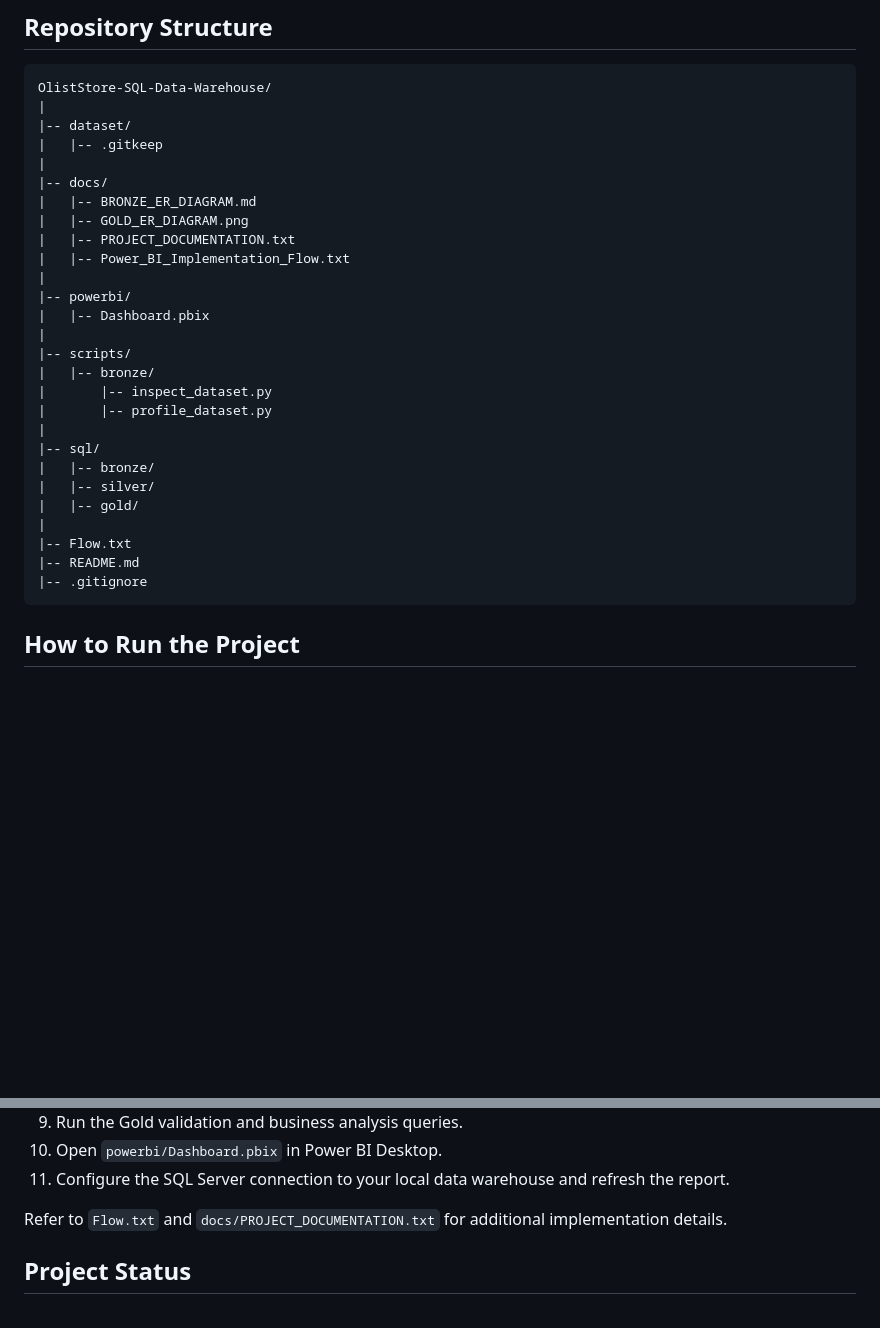
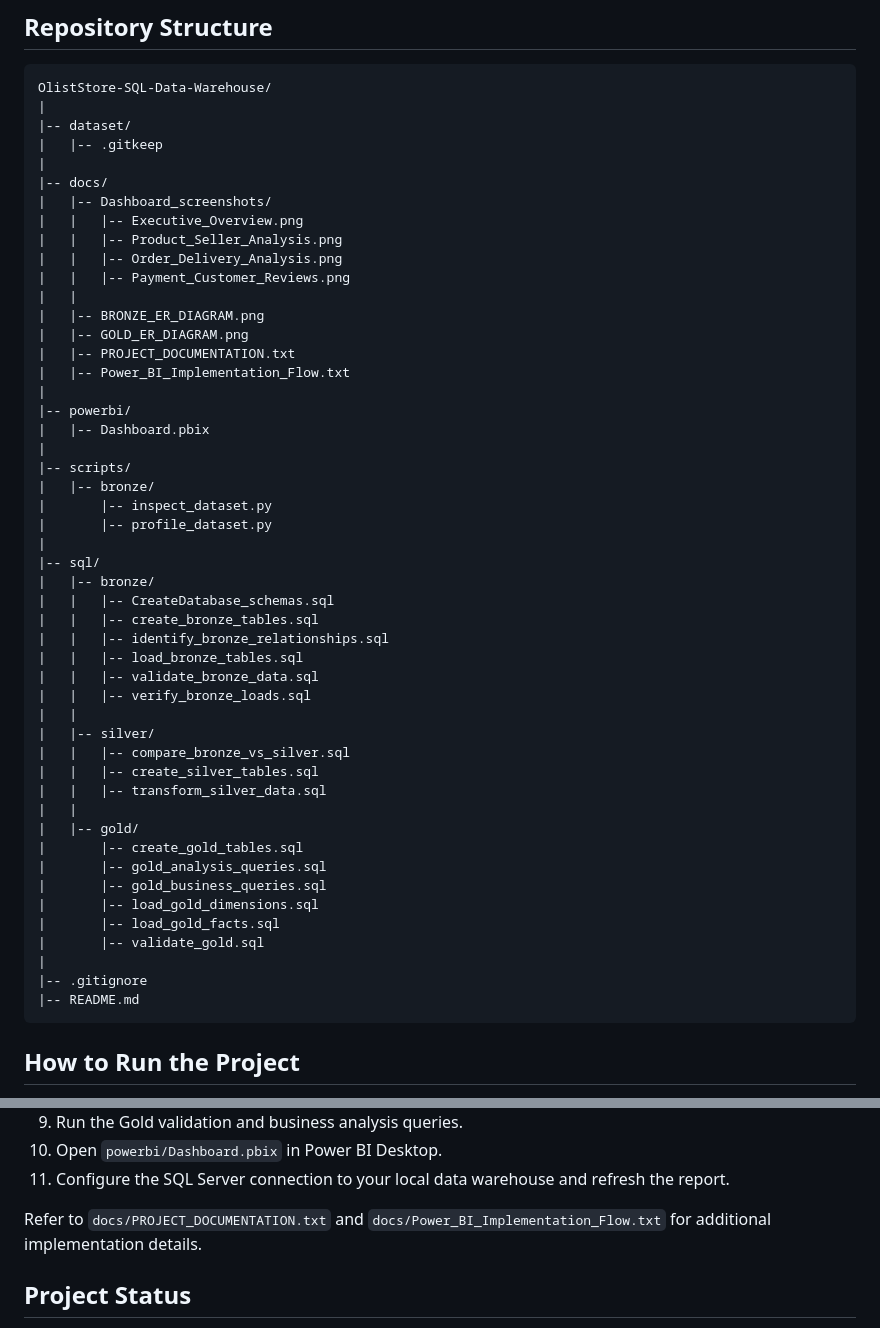
Before and after one commit to vishnutechie23/OlistStore-SQL-Data-Warehouse, a Markdown page: README.md, 2 parts joined by grey strips. Drawn GitHub-style; blank space fills up the shorter version.

Commit message:
Add Power BI dashboard screenshots to README

````diff
--- a/README.md
+++ b/README.md
@@ -132,7 +150,13 @@ OlistStore-SQL-Data-Warehouse/
 |   |-- .gitkeep
 |
 |-- docs/
-|   |-- BRONZE_ER_DIAGRAM.md
+|   |-- Dashboard_screenshots/
+|   |   |-- Executive_Overview.png
+|   |   |-- Product_Seller_Analysis.png
+|   |   |-- Order_Delivery_Analysis.png
+|   |   |-- Payment_Customer_Reviews.png
+|   |
+|   |-- BRONZE_ER_DIAGRAM.png
 |   |-- GOLD_ER_DIAGRAM.png
 |   |-- PROJECT_DOCUMENTATION.txt
 |   |-- Power_BI_Implementation_Flow.txt
@@ -147,12 +171,28 @@ OlistStore-SQL-Data-Warehouse/
 |
 |-- sql/
 |   |-- bronze/
+|   |   |-- CreateDatabase_schemas.sql
+|   |   |-- create_bronze_tables.sql
+|   |   |-- identify_bronze_relationships.sql
+|   |   |-- load_bronze_tables.sql
+|   |   |-- validate_bronze_data.sql
+|   |   |-- verify_bronze_loads.sql
+|   |
 |   |-- silver/
+|   |   |-- compare_bronze_vs_silver.sql
+|   |   |-- create_silver_tables.sql
+|   |   |-- transform_silver_data.sql
+|   |
 |   |-- gold/
+|       |-- create_gold_tables.sql
+|       |-- gold_analysis_queries.sql
+|       |-- gold_business_queries.sql
+|       |-- load_gold_dimensions.sql
+|       |-- load_gold_facts.sql
+|       |-- validate_gold.sql
 |
-|-- Flow.txt
+|-- .gitignore
 |-- README.md
-|-- .gitignore
 ```
 
 ## How to Run the Project
@@ -169,7 +209,7 @@ OlistStore-SQL-Data-Warehouse/
 10. Open `powerbi/Dashboard.pbix` in Power BI Desktop.
 11. Configure the SQL Server connection to your local data warehouse and refresh the report.
 
-Refer to `Flow.txt` and `docs/PROJECT_DOCUMENTATION.txt` for additional implementation details.
+Refer to `docs/PROJECT_DOCUMENTATION.txt` and `docs/Power_BI_Implementation_Flow.txt` for additional implementation details.
 
 ## Project Status
 
````
Also changed, not shown: other parts of README.md (+19 -1 lines), docs/Dashboard_screenshots/Executive_Overview.png (added), docs/Dashboard_screenshots/Order_Delivery_Analysis.png (added), docs/Dashboard_screenshots/Payment_Customer_Reviews.png (added), docs/Dashboard_screenshots/Product_Seller_Analysis.png (added).
